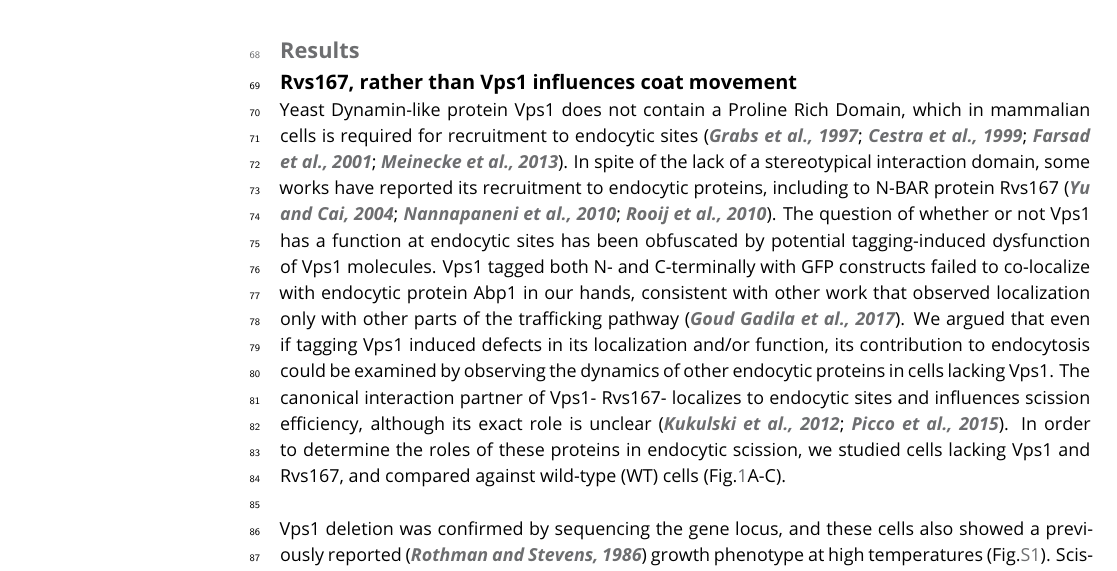
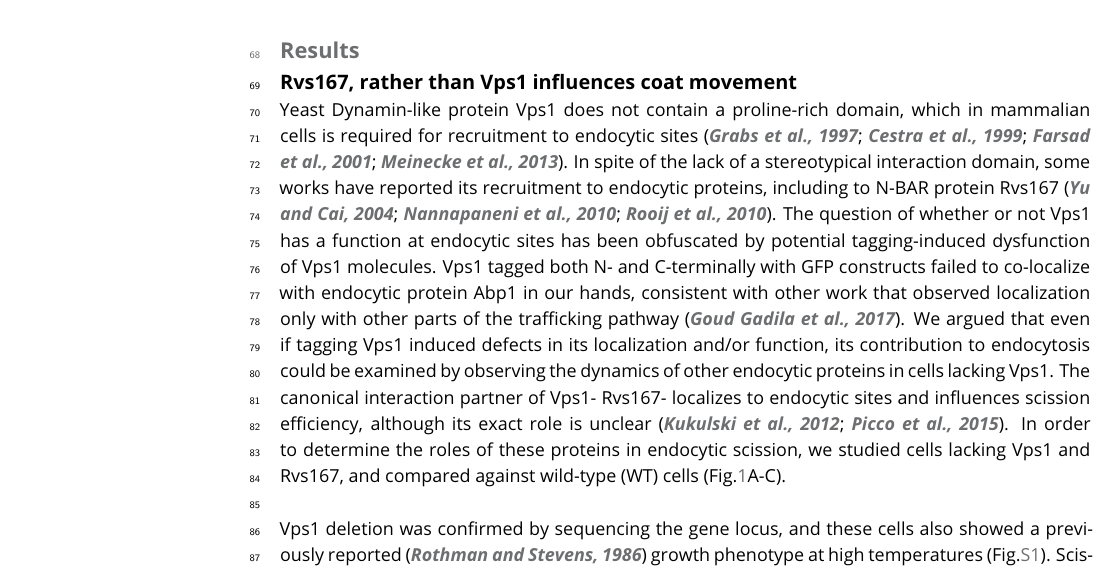
Before and after one commit to deepikaamenon/scission_paper, a LaTeX document (main.tex): part of page 2 of 24, cut so that both start at the same text. Compiled offline with pdfLaTeX.

Commit message:
txs auto checkin

```diff
--- a/main.tex
+++ b/main.tex
@@ -76,7 +76,7 @@ In this work we test several previously proposed scission models that allow a ma
 
 \subsection{Rvs167, rather than Vps1 influences coat movement}
 
-Yeast Dynamin-like protein Vps1 does not contain a Proline Rich Domain, which in mammalian cells is required for recruitment to endocytic sites \citep{Grabs1997,Cestra1999,Farsad2001,Meinecke2013b}. In spite of the lack of a stereotypical interaction domain, some works have reported its recruitment to endocytic proteins, including to N-BAR protein Rvs167 \citep{Yu2004,Nannapaneni2010b,Rooij2010}. The question of whether or not Vps1 has a function at endocytic sites has been obfuscated by potential tagging-induced dysfunction of Vps1 molecules. Vps1 tagged both N- and C-terminally with GFP constructs failed to co-localize with endocytic protein Abp1 in our hands, consistent with other work that observed localization only with other parts of the trafficking pathway \citep{GoudGadila2017}. We argued that even if tagging Vps1 induced defects in its localization and/or function, its contribution to endocytosis could be examined by observing the dynamics of other endocytic proteins in cells lacking Vps1. The canonical interaction partner of Vps1- Rvs167- localizes to endocytic sites and influences scission efficiency, although its exact role is unclear \citep{Kukulski2012,Picco2015}. In order to determine the roles of these proteins in endocytic scission, we studied cells lacking Vps1 and Rvs167, and compared against wild-type (WT) cells (Fig.\ref{vps}A-C).
+Yeast Dynamin-like protein Vps1 does not contain a proline-rich domain, which in mammalian cells is required for recruitment to endocytic sites \citep{Grabs1997,Cestra1999,Farsad2001,Meinecke2013b}. In spite of the lack of a stereotypical interaction domain, some works have reported its recruitment to endocytic proteins, including to N-BAR protein Rvs167 \citep{Yu2004,Nannapaneni2010b,Rooij2010}. The question of whether or not Vps1 has a function at endocytic sites has been obfuscated by potential tagging-induced dysfunction of Vps1 molecules. Vps1 tagged both N- and C-terminally with GFP constructs failed to co-localize with endocytic protein Abp1 in our hands, consistent with other work that observed localization only with other parts of the trafficking pathway \citep{GoudGadila2017}. We argued that even if tagging Vps1 induced defects in its localization and/or function, its contribution to endocytosis could be examined by observing the dynamics of other endocytic proteins in cells lacking Vps1. The canonical interaction partner of Vps1- Rvs167- localizes to endocytic sites and influences scission efficiency, although its exact role is unclear \citep{Kukulski2012,Picco2015}. In order to determine the roles of these proteins in endocytic scission, we studied cells lacking Vps1 and Rvs167, and compared against wild-type (WT) cells (Fig.\ref{vps}A-C).
 
 ~\\
 Vps1 deletion was confirmed by sequencing the gene locus, and these cells also showed a previously reported \citep{Rothman1986}  growth phenotype at high temperatures (Fig.\ref{vps_growthassay}). Scission efficiency was quantified by tracking the endocytic coat protein Sla1 tagged at the C-terminus with eGFP (Fig.\ref{vps}C). Upon actin polymerization, the endocytic coat moves into the cytoplasm along with the membrane as it invaginates \citep{Skruzny2012}. Movement of coat protein Sla1 thus acts as a proxy for the growth of the plasma membrane invagination. Membrane retraction, that is, inward movement and subsequent retraction of the invaginated membrane back towards the cell wall is a scission-specific phenotype \citep{Kaksonen2005}. Retraction rates do not significantly increase in  \textit{vps1$\Delta$} cells compared to the WT (Fig.\ref{vps}B).
```
